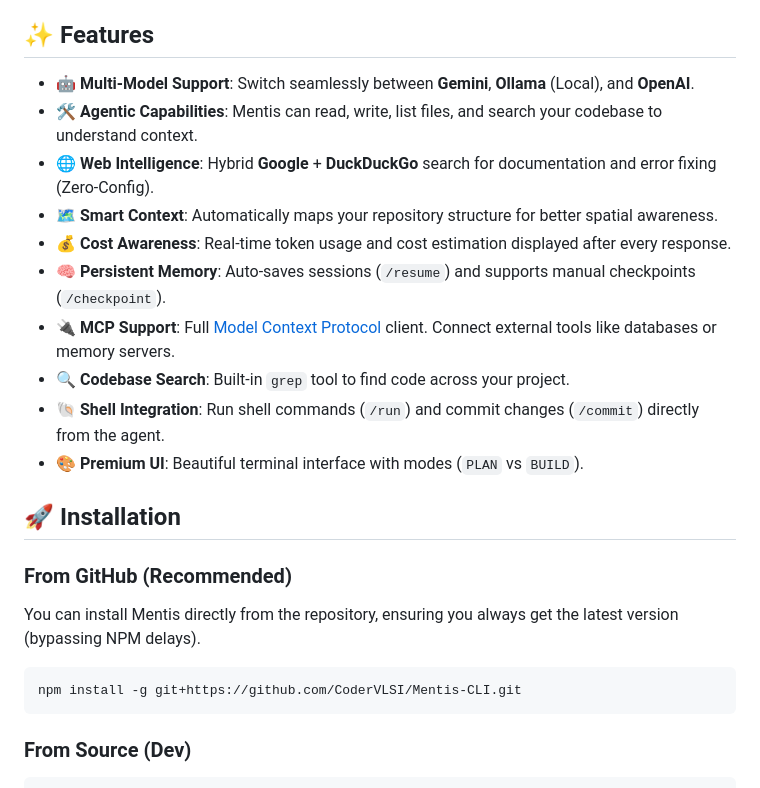
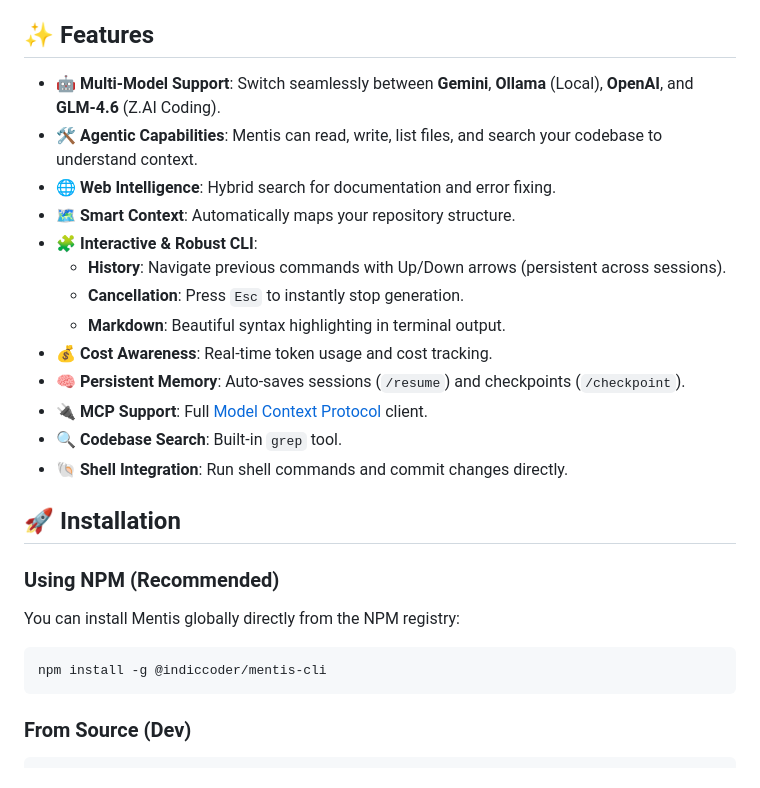
Before and after one commit to CoderVLSI/Mentis-CLI, a Markdown page: README.md, the part around the change. Drawn GitHub-style.

Commit message:
docs: update README with new features and NPM install instructions

````diff
--- a/README.md
+++ b/README.md
@@ -5,25 +5,29 @@ Mentis is a powerful terminal-based AI coding assistant that lives in your comma
 
 ## ✨ Features
 
-*   **🤖 Multi-Model Support**: Switch seamlessly between **Gemini**, **Ollama** (Local), and **OpenAI**.
+*   **🤖 Multi-Model Support**: Switch seamlessly between **Gemini**, **Ollama** (Local), **OpenAI**, and **GLM-4.6** (Z.AI Coding).
 *   **🛠️ Agentic Capabilities**: Mentis can read, write, list files, and search your codebase to understand context.
-*   **🌐 Web Intelligence**: Hybrid **Google** + **DuckDuckGo** search for documentation and error fixing (Zero-Config).
-*   **🗺️ Smart Context**: Automatically maps your repository structure for better spatial awareness.
-*   **💰 Cost Awareness**: Real-time token usage and cost estimation displayed after every response.
-*   **🧠 Persistent Memory**: Auto-saves sessions (`/resume`) and supports manual checkpoints (`/checkpoint`).
-*   **🔌 MCP Support**: Full [Model Context Protocol](https://github.com/modelcontextprotocol) client. Connect external tools like databases or memory servers.
-*   **🔍 Codebase Search**: Built-in `grep` tool to find code across your project.
-*   **🐚 Shell Integration**: Run shell commands (`/run`) and commit changes (`/commit`) directly from the agent.
-*   **🎨 Premium UI**: Beautiful terminal interface with modes (`PLAN` vs `BUILD`).
+*   **🌐 Web Intelligence**: Hybrid search for documentation and error fixing.
+*   **🗺️ Smart Context**: Automatically maps your repository structure.
+*   **🧩 Interactive & Robust CLI**:
+    *   **History**: Navigate previous commands with Up/Down arrows (persistent across sessions).
+    *   **Cancellation**: Press `Esc` to instantly stop generation.
+    *   **Markdown**: Beautiful syntax highlighting in terminal output.
+*   **💰 Cost Awareness**: Real-time token usage and cost tracking.
+*   **🧠 Persistent Memory**: Auto-saves sessions (`/resume`) and checkpoints (`/checkpoint`).
+*   **🔌 MCP Support**: Full [Model Context Protocol](https://github.com/modelcontextprotocol) client.
+*   **🔍 Codebase Search**: Built-in `grep` tool.
+*   **🐚 Shell Integration**: Run shell commands and commit changes directly.
 
 ## 🚀 Installation
 
-### From GitHub (Recommended)
-You can install Mentis directly from the repository, ensuring you always get the latest version (bypassing NPM delays).
+### Using NPM (Recommended)
+You can install Mentis globally directly from the NPM registry:
 
 ```bash
-npm install -g git+https://github.com/CoderVLSI/Mentis-CLI.git
+npm install -g @indiccoder/mentis-cli
 ```
+
 
 ### From Source (Dev)
 ```bash
````
